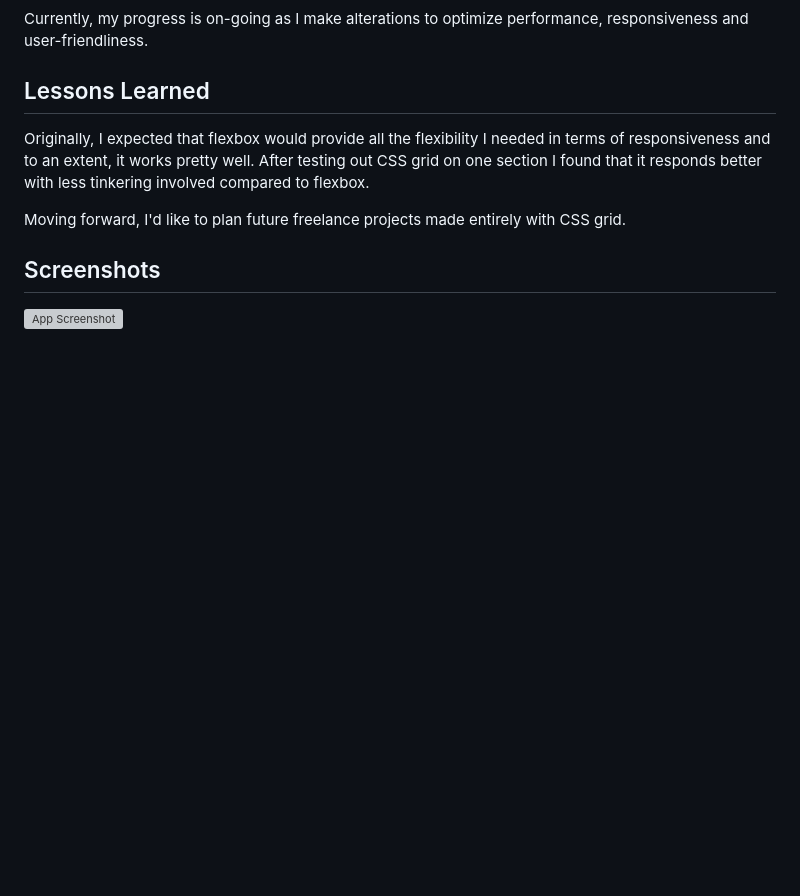
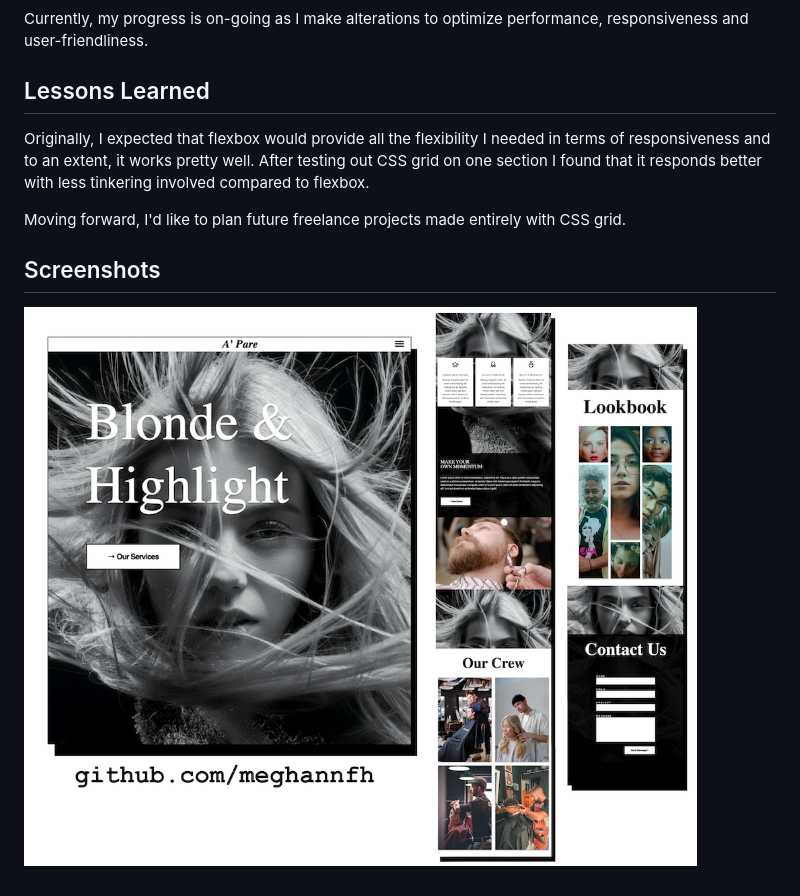
Before and after one commit to meghannfh/salon-update, a Markdown page: README.md, the part around the change. GitHub-like rendering; pictures changed too: media/screenshotApare.png (added); blank space fills up the shorter version; grey boxes are pictures that could not be loaded.

Commit message:
added screenshot for README

```diff
--- a/README.md
+++ b/README.md
@@ -23,4 +23,4 @@ Moving forward, I'd like to plan future freelance projects made entirely
 with CSS grid.
 ## Screenshots
 
-![App Screenshot](media/Screenshot1.png)
+![App Screenshot](media/screenshotApare.png)
```
